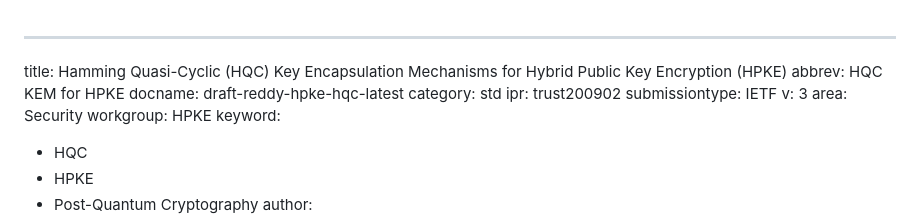
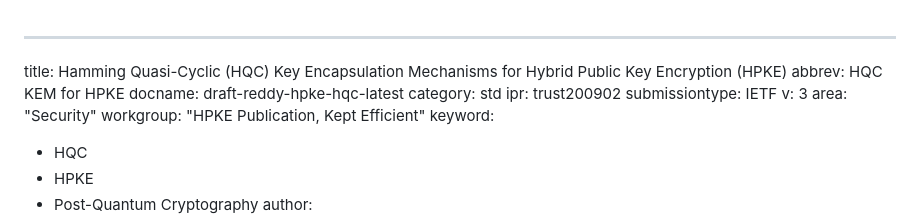
Before and after one commit to hannestschofenig/draft-reddy-hpke-hqc, a Markdown page: draft-reddy-hpke-hqc.md, the part around the change. Drawn GitHub-style.

Commit message:
Automatic update of venue information

```diff
--- a/draft-reddy-hpke-hqc.md
+++ b/draft-reddy-hpke-hqc.md
@@ -6,8 +6,8 @@ category: std
 ipr: trust200902
 submissiontype: IETF
 v: 3
-area: Security
-workgroup: HPKE
+area: "Security"
+workgroup: "HPKE Publication, Kept Efficient"
 keyword:
 - HQC
 - HPKE
```
